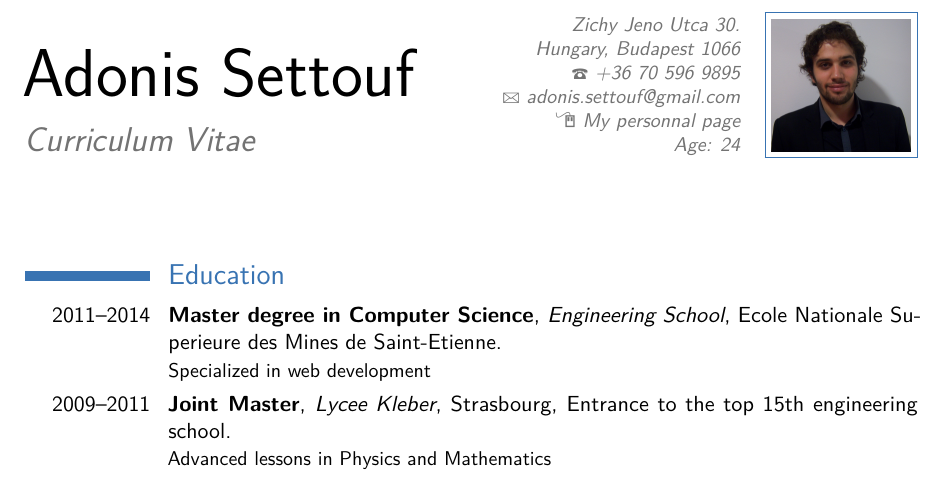
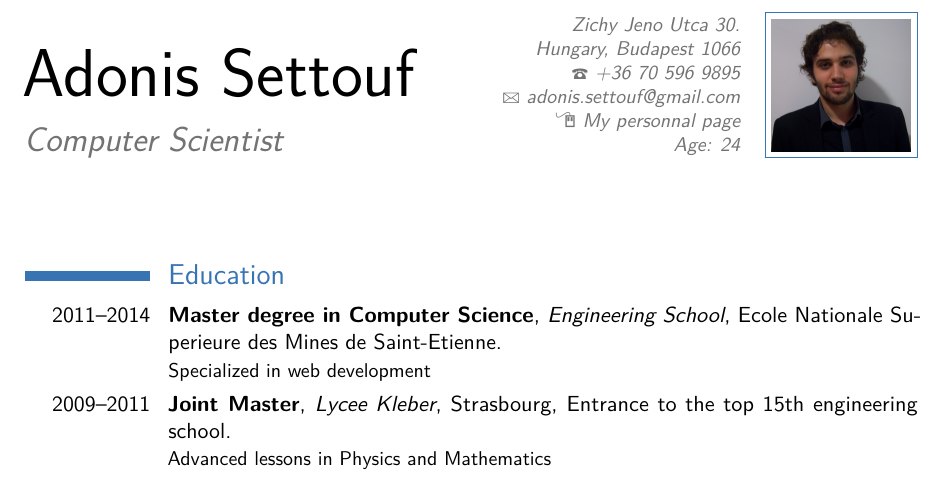
Before and after one commit to Programming-Fun/MyCV, a LaTeX CV (asettouf_resume.tex): part of page 1 of 2, cut so that both start at the same text. Compiled offline with pdfLaTeX.

Commit message:
Fixing grammar and style issues

```diff
--- a/asettouf_resume.tex
+++ b/asettouf_resume.tex
@@ -42,7 +42,7 @@
 \familyname{Settouf} % Your last name
 
 % All information in this block is optional, comment out any lines you don't need
-\title{Curriculum Vitae}
+\title{Computer Scientist}
 \address{Zichy Jeno Utca 30.}{Hungary, Budapest 1066}
 \phone{+36 70 596 9895}
 \email{adonis.settouf@gmail.com}
```
